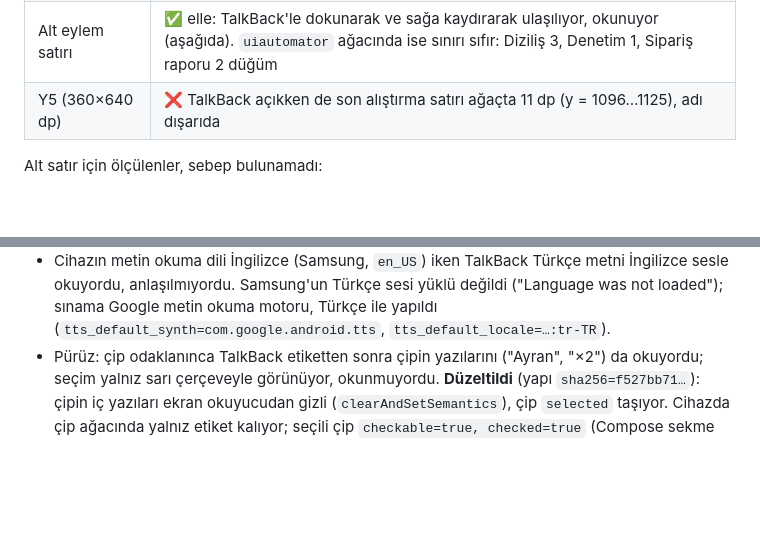
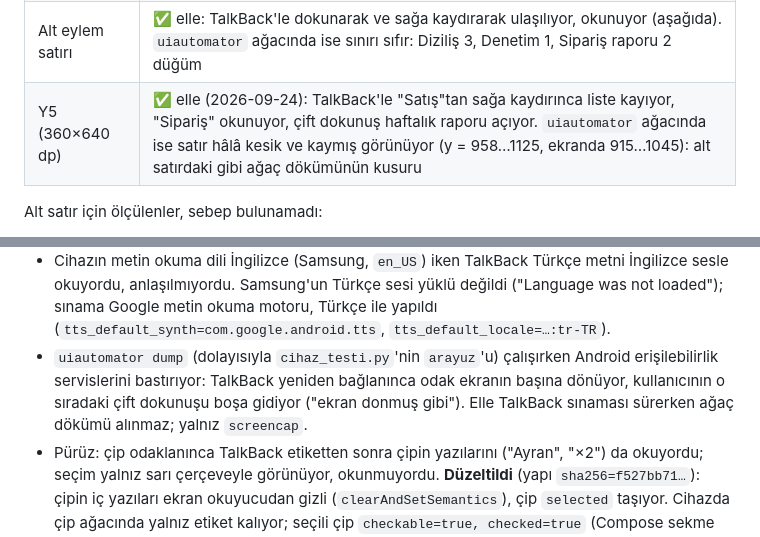
Before and after one commit to aripdcom/reyon, a Markdown page: docs/cihaz-testi.md, 2 parts joined by grey strips. Drawn GitHub-style; blank space fills up the shorter version.

Commit message:
Y5 elle sınandı: son alıştırma satırına TalkBack'le ulaşılıyor
360×640 dp'de TalkBack açıkken "Satış"tan sağa kaydırmak listeyi kaydırıp
"Sipariş"i okuyor, çift dokunuş haftalık raporu açıyor. uiautomator ağacındaki
kesik satır ölçüm kusuru. Not: uiautomator dökümü TalkBack'i bastırıyor; elle
sınama sürerken ağaç dökümü alınmaz.

Co-Authored-By: Claude Opus 5.5 <noreply@anthropic.com>

```diff
--- a/docs/cihaz-testi.md
+++ b/docs/cihaz-testi.md
@@ -887,7 +887,7 @@ kullanıcının kararıyla reddedildi ve "bir daha sorma" durumuna alındı
 | Sonuç kartları | ✅ ağaçta okunuyor: "Raf satışa hazır", raf verimi, düzey; haftalık raporda "Hafta grafiği: 1. gün +62, …" |
 | Raf gözleri | ❌ dört modda tuval tek düğüm (v1.0.1'den açık) — düzeltildi, aşağıda |
 | Alt eylem satırı | ✅ elle: TalkBack'le dokunarak ve sağa kaydırarak ulaşılıyor, okunuyor (aşağıda). `uiautomator` ağacında ise sınırı sıfır: Diziliş 3, Denetim 1, Sipariş raporu 2 düğüm |
-| Y5 (360×640 dp) | ❌ TalkBack açıkken de son alıştırma satırı ağaçta 11 dp (y = 1096…1125), adı dışarıda |
+| Y5 (360×640 dp) | ✅ elle (2026-09-24): TalkBack'le "Satış"tan sağa kaydırınca liste kayıyor, "Sipariş" okunuyor, çift dokunuş haftalık raporu açıyor. `uiautomator` ağacında ise satır hâlâ kesik ve kaymış görünüyor (y = 958…1125, ekranda 915…1045): alt satırdaki gibi ağaç dökümünün kusuru |
 
 Alt satır için ölçülenler, sebep bulunamadı:
 
@@ -948,6 +948,10 @@ Sınamada öğrenilenler (uygulama hatası değil, sonraki sınamalar için):
   İngilizce sesle okuyordu, anlaşılmıyordu. Samsung'un Türkçe sesi yüklü değildi
   ("Language was not loaded"); sınama Google metin okuma motoru, Türkçe ile yapıldı
   (`tts_default_synth=com.google.android.tts`, `tts_default_locale=…:tr-TR`).
+- `uiautomator dump` (dolayısıyla `cihaz_testi.py`'nin `arayuz`'u) çalışırken Android
+  erişilebilirlik servislerini bastırıyor: TalkBack yeniden bağlanınca odak ekranın
+  başına dönüyor, kullanıcının o sıradaki çift dokunuşu boşa gidiyor ("ekran donmuş
+  gibi"). Elle TalkBack sınaması sürerken ağaç dökümü alınmaz; yalnız `screencap`.
 - Pürüz: çip odaklanınca TalkBack etiketten sonra çipin yazılarını ("Ayran", "×2") da
   okuyordu; seçim yalnız sarı çerçeveyle görünüyor, okunmuyordu. **Düzeltildi**
   (yapı `sha256=f527bb71…`): çipin iç yazıları ekran okuyucudan gizli
```
